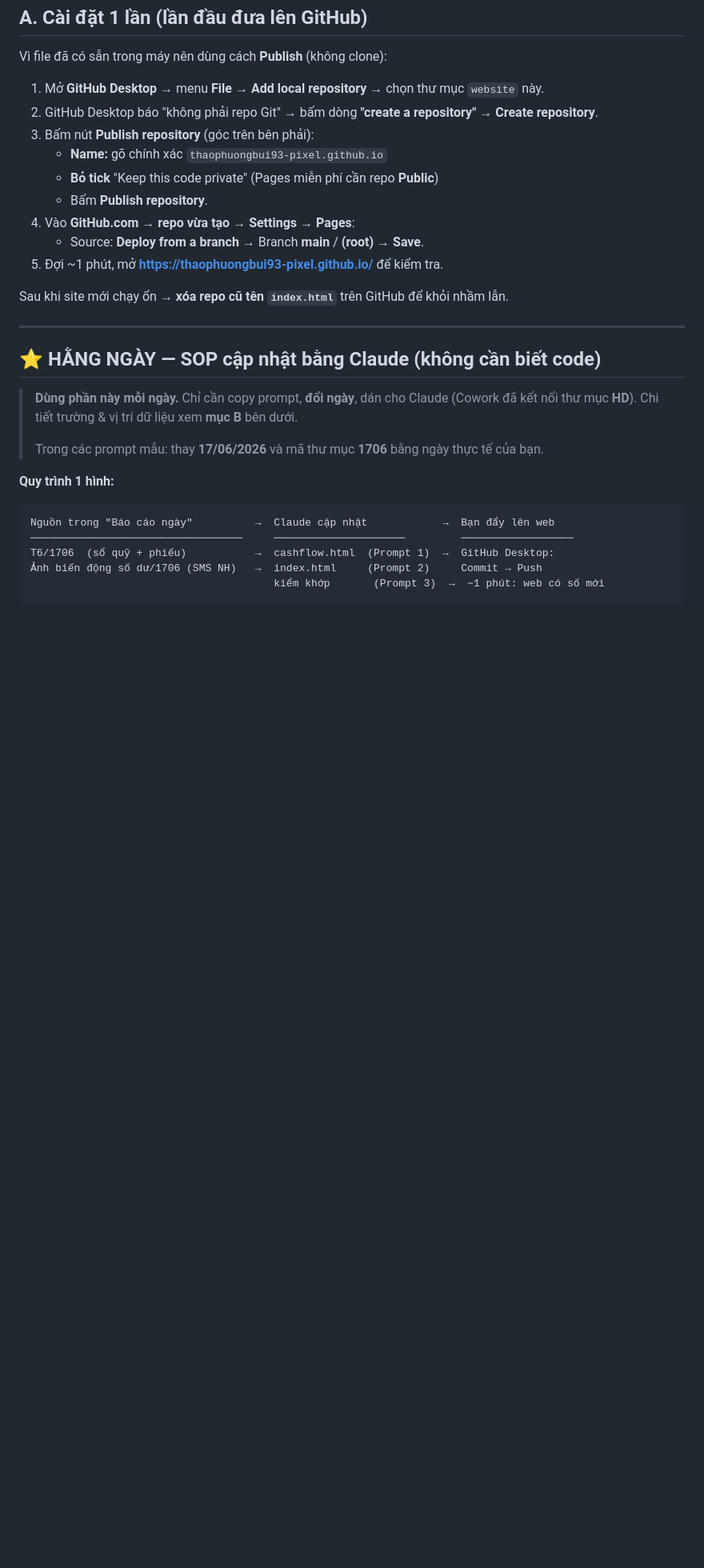
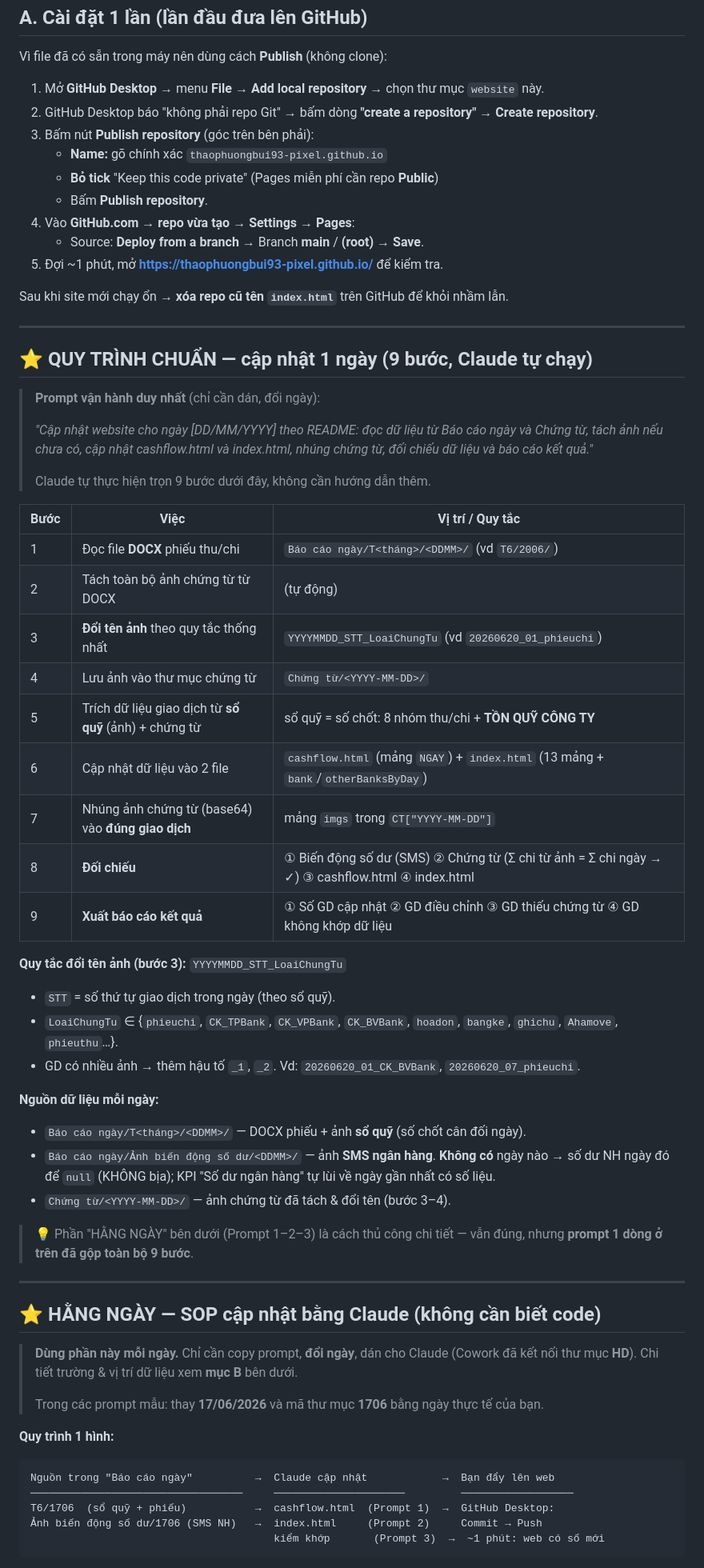
Before and after one commit to thaophuongbui93-pixel/thaophuongbui93-pixel.github.io, a Markdown page: README.md, the part around the change. Shown at 80% size. GitHub-like rendering; blank space fills up the shorter version.

```diff
--- a/README.md
+++ b/README.md
@@ -47,6 +47,40 @@ Vì file đã có sẵn trong máy nên dùng cách **Publish** (không clone):
 5. Đợi ~1 phút, mở **https://thaophuongbui93-pixel.github.io/** để kiểm tra.
 
 Sau khi site mới chạy ổn → **xóa repo cũ tên `index.html`** trên GitHub để khỏi nhầm lẫn.
+
+---
+
+## ⭐ QUY TRÌNH CHUẨN — cập nhật 1 ngày (9 bước, Claude tự chạy)
+
+> **Prompt vận hành duy nhất** (chỉ cần dán, đổi ngày):
+>
+> *"Cập nhật website cho ngày [DD/MM/YYYY] theo README: đọc dữ liệu từ Báo cáo ngày và Chứng từ, tách ảnh nếu chưa có, cập nhật cashflow.html và index.html, nhúng chứng từ, đối chiếu dữ liệu và báo cáo kết quả."*
+>
+> Claude tự thực hiện trọn 9 bước dưới đây, không cần hướng dẫn thêm.
+
+| Bước | Việc | Vị trí / Quy tắc |
+|---|---|---|
+| 1 | Đọc file **DOCX** phiếu thu/chi | `Báo cáo ngày/T<tháng>/<DDMM>/` (vd `T6/2006/`) |
+| 2 | Tách toàn bộ ảnh chứng từ từ DOCX | (tự động) |
+| 3 | **Đổi tên ảnh** theo quy tắc thống nhất | `YYYYMMDD_STT_LoaiChungTu` (vd `20260620_01_phieuchi`) |
+| 4 | Lưu ảnh vào thư mục chứng từ | `Chứng từ/<YYYY-MM-DD>/` |
+| 5 | Trích dữ liệu giao dịch từ **sổ quỹ** (ảnh) + chứng từ | sổ quỹ = số chốt: 8 nhóm thu/chi + **TỒN QUỸ CÔNG TY** |
+| 6 | Cập nhật dữ liệu vào 2 file | `cashflow.html` (mảng `NGAY`) + `index.html` (13 mảng + `bank`/`otherBanksByDay`) |
+| 7 | Nhúng ảnh chứng từ (base64) vào **đúng giao dịch** | mảng `imgs` trong `CT["YYYY-MM-DD"]` |
+| 8 | **Đối chiếu** | ① Biến động số dư (SMS) ② Chứng từ (Σ chi từ ảnh = Σ chi ngày → ✓) ③ cashflow.html ④ index.html |
+| 9 | **Xuất báo cáo kết quả** | ① Số GD cập nhật ② GD điều chỉnh ③ GD thiếu chứng từ ④ GD không khớp dữ liệu |
+
+**Quy tắc đổi tên ảnh (bước 3):** `YYYYMMDD_STT_LoaiChungTu`
+- `STT` = số thứ tự giao dịch trong ngày (theo sổ quỹ).
+- `LoaiChungTu` ∈ {`phieuchi`, `CK_TPBank`, `CK_VPBank`, `CK_BVBank`, `hoadon`, `bangke`, `ghichu`, `Ahamove`, `phieuthu`…}.
+- GD có nhiều ảnh → thêm hậu tố `_1`, `_2`. Vd: `20260620_01_CK_BVBank`, `20260620_07_phieuchi`.
+
+**Nguồn dữ liệu mỗi ngày:**
+- `Báo cáo ngày/T<tháng>/<DDMM>/` — DOCX phiếu + ảnh **sổ quỹ** (số chốt cân đối ngày).
+- `Báo cáo ngày/Ảnh biến động số dư/<DDMM>/` — ảnh **SMS ngân hàng**. **Không có** ngày nào → số dư NH ngày đó để `null` (KHÔNG bịa); KPI "Số dư ngân hàng" tự lùi về ngày gần nhất có số liệu.
+- `Chứng từ/<YYYY-MM-DD>/` — ảnh chứng từ đã tách & đổi tên (bước 3–4).
+
+> 💡 Phần "HẰNG NGÀY" bên dưới (Prompt 1–2–3) là cách thủ công chi tiết — vẫn đúng, nhưng **prompt 1 dòng ở trên đã gộp toàn bộ 9 bước**.
 
 ---
 
```
